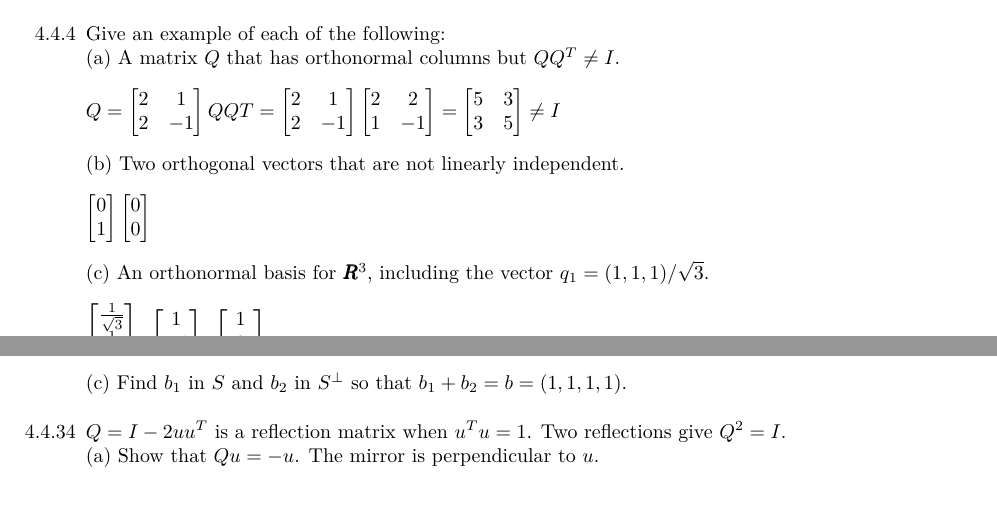
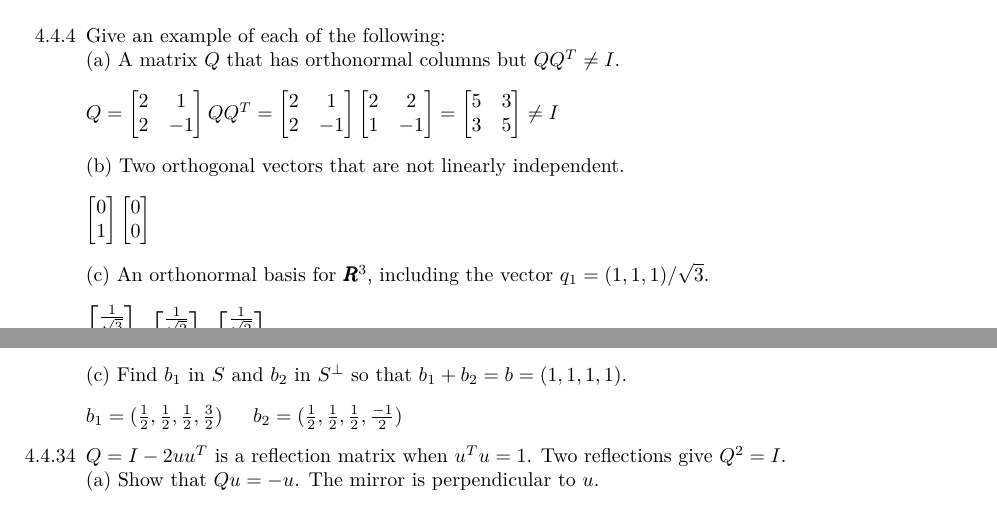
Before and after one commit to dustinos3/math2270, a LaTeX problem sheet (Homework4.tex): two parts of pages 7 and 9 of 9, joined at a grey line, cut so that both start at the same text. Compiled offline with pdfLaTeX.

Commit message:
Corrected errors

```diff
--- a/Homework4.tex
+++ b/Homework4.tex
@@ -1315,7 +1315,7 @@ Q =
 2&1\\
 2&-1\\
 \end{bmatrix}
-QQT=
+QQ^T=
 \begin{bmatrix}
 2&1\\
 2&-1\\
@@ -1360,9 +1360,12 @@ $$
 \end{bmatrix}
 ,
 \begin{bmatrix}
-1\\
--1\\
+\frac{1}{\sqrt{2}}\\
+\frac{-1}{\sqrt{2}}\\
 0\\
 \end{bmatrix}
 ,
 \begin{bmatrix}
+\frac{1}{\sqrt{2}}\\
+0\\
+\frac{-1}{\sqrt{2}}\\
@@ -1600,12 +1600,13 @@ $
 \end{center}
 (b) Find a basis for the orthogonal comblement $S^{\perp}$.\\
 \vspace{3mm}
-Since all vectors and all their linear combinations contained in S are orthogonal to the orginal matrix $\left[\begin{smallmatrix} 1\\ 1\\ 1\\ -1 \end{smallmatrix}\right], S\perp$ is the original matrix $\left[\begin{smallmatrix}1\\ 1\\ 1\\ -1\end{smallmatrix}\right]$\\
+Since all vectors and all their linear combinations contained in S are orthogonal to the orginal matrix $\left[\begin{smallmatrix} 1\\ 1\\ 1\\ -1 \end{smallmatrix}\right], S^{\perp}$ is the original matrix $\left[\begin{smallmatrix}1\\ 1\\ 1\\ -1\end{smallmatrix}\right]$\\
 \vspace{3mm}
 (c) Find $b_1$ in $S$ and $b_2$ in $S^{\perp}$ so that $b_1 + b_2 = b = (1, 1, 1, 1)$.\\
+
 %~~~~~~~~~~~~~~~~~~~~~ ANSWER TO 4.4.24 ~~~~~~~~~~~~~~~~~~~~~~~~
 \vspace{3mm}
-
+$b_1 = (\frac{1}{2}, \frac{1}{2}, \frac{1}{2}, \frac{3}{2})$ \hspace{3mm} $b_2 = (\frac{1}{2}, \frac{1}{2}, \frac{1}{2}, \frac{-1}{2})$\\
 %~~~~~~~~~~~~~~~~~~~~~~~~~~~~~~~~~~~~~~~~~~~~~~~~~~~~~~~~~~~~~~~
 \item[4.4.34] $Q = I - 2uu^T$ is a reflection matrix when $u^Tu = 1$. Two reflections give $Q^2 = I$.\\
 (a) Show that $Qu = -u$. The mirror is perpendicular to $u$.\\
```
Also changed, not shown: Homework4.pdf (added), Homework4.tex (7 more changed lines).
